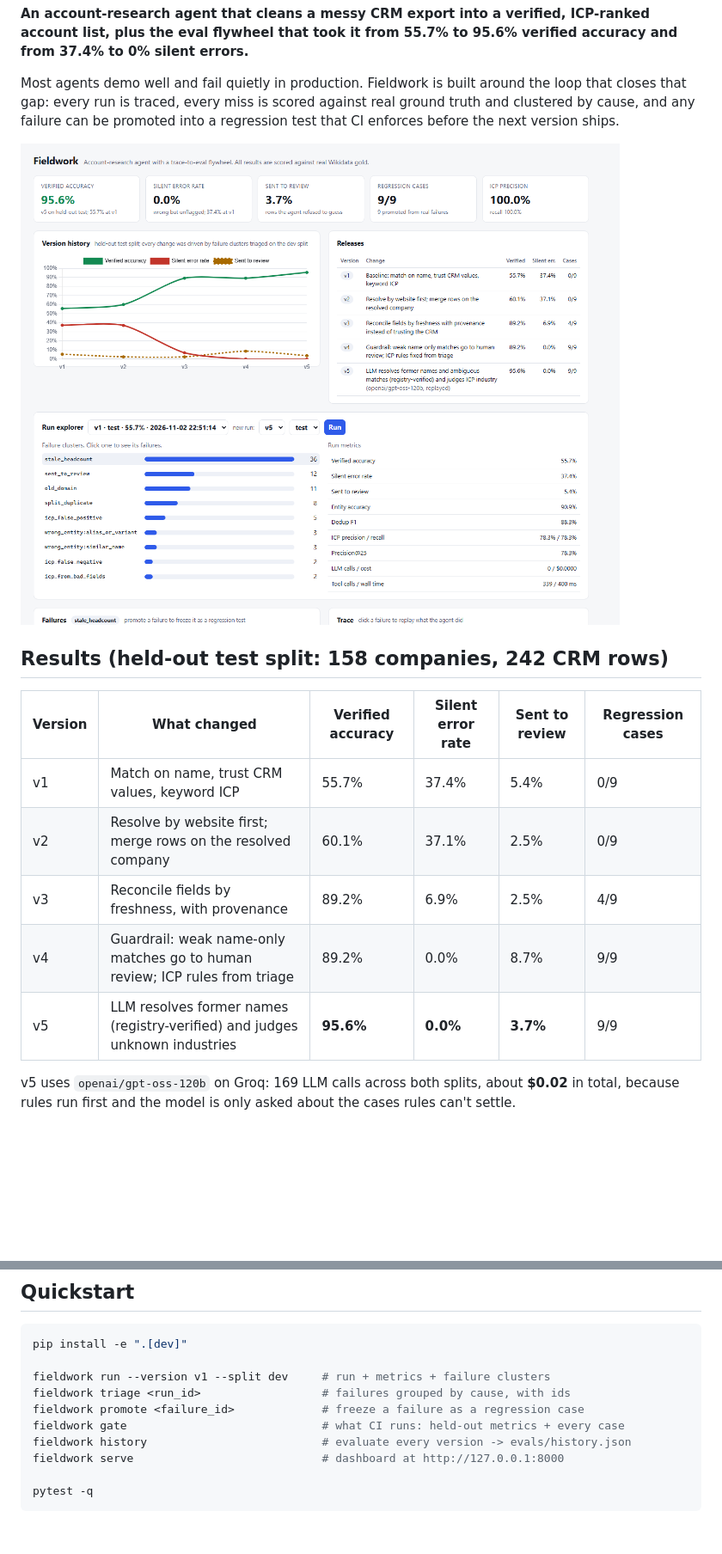
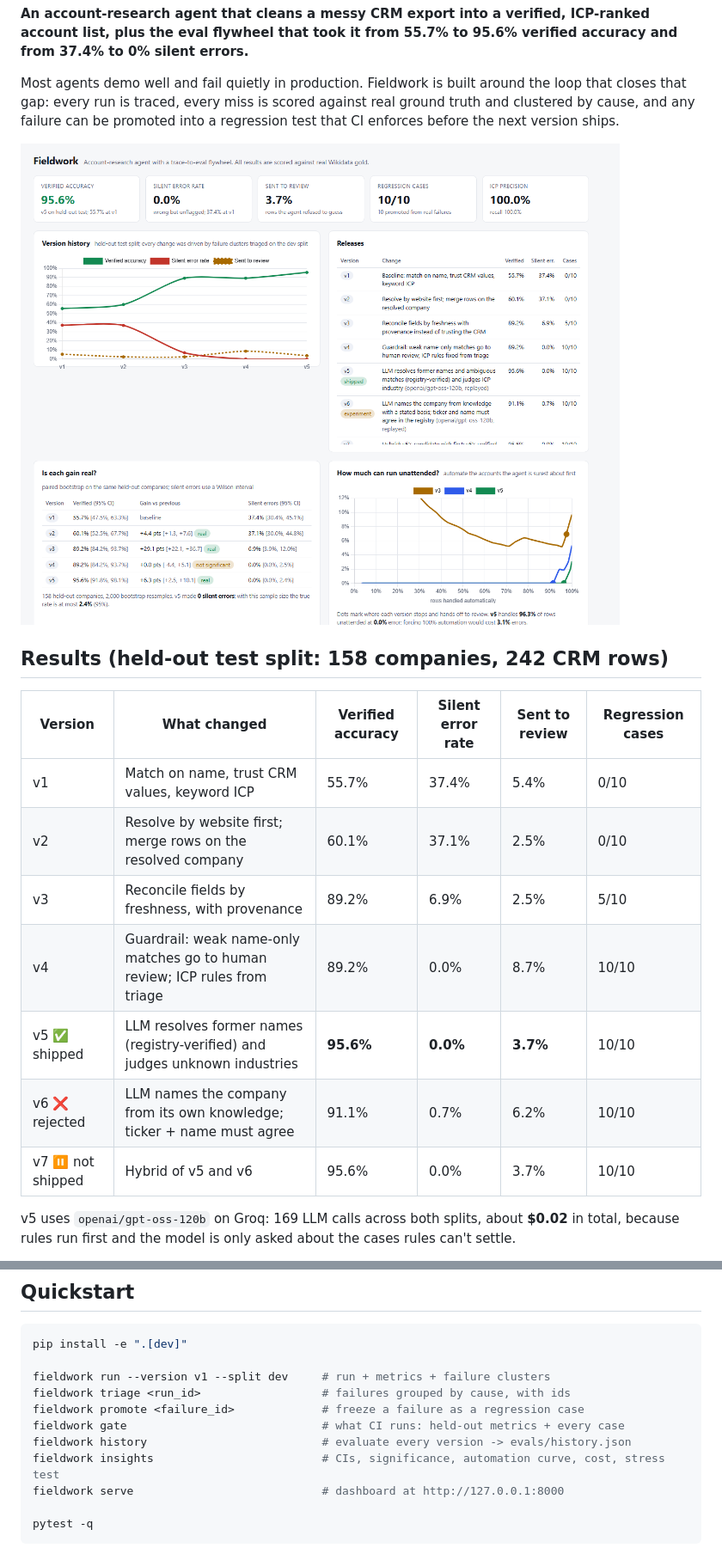
Before and after one commit to jhaashutosh07/Fieldwork, a Markdown page: README.md, 2 parts joined by grey strips. Shown at 86% size. Drawn GitHub-style; pictures changed too: docs/dashboard.png; blank space fills up the shorter version.

```diff
--- a/README.md
+++ b/README.md
@@ -16,11 +16,13 @@ promoted into a regression test that CI enforces before the next version ships.
 
 | Version | What changed | Verified accuracy | Silent error rate | Sent to review | Regression cases |
 |---|---|---|---|---|---|
-| v1 | Match on name, trust CRM values, keyword ICP | 55.7% | 37.4% | 5.4% | 0/9 |
-| v2 | Resolve by website first; merge rows on the resolved company | 60.1% | 37.1% | 2.5% | 0/9 |
-| v3 | Reconcile fields by freshness, with provenance | 89.2% | 6.9% | 2.5% | 4/9 |
-| v4 | Guardrail: weak name-only matches go to human review; ICP rules from triage | 89.2% | 0.0% | 8.7% | 9/9 |
-| v5 | LLM resolves former names (registry-verified) and judges unknown industries | **95.6%** | **0.0%** | **3.7%** | 9/9 |
+| v1 | Match on name, trust CRM values, keyword ICP | 55.7% | 37.4% | 5.4% | 0/10 |
+| v2 | Resolve by website first; merge rows on the resolved company | 60.1% | 37.1% | 2.5% | 0/10 |
+| v3 | Reconcile fields by freshness, with provenance | 89.2% | 6.9% | 2.5% | 5/10 |
+| v4 | Guardrail: weak name-only matches go to human review; ICP rules from triage | 89.2% | 0.0% | 8.7% | 10/10 |
+| v5 ✅ shipped | LLM resolves former names (registry-verified) and judges unknown industries | **95.6%** | **0.0%** | **3.7%** | 10/10 |
+| v6 ❌ rejected | LLM names the company from its own knowledge; ticker + name must agree | 91.1% | 0.7% | 6.2% | 10/10 |
+| v7 ⏸ not shipped | Hybrid of v5 and v6 | 95.6% | 0.0% | 3.7% | 10/10 |
 
 v5 uses `openai/gpt-oss-120b` on Groq: 169 LLM calls across both splits, about **$0.02** in total, because rules run
 first and the model is only asked about the cases rules can't settle.
@@ -108,6 +126,7 @@ fieldwork triage <run_id>                  # failures grouped by cause, with ids
 fieldwork promote <failure_id>             # freeze a failure as a regression case
 fieldwork gate                             # what CI runs: held-out metrics + every case
 fieldwork history                          # evaluate every version -> evals/history.json
+fieldwork insights                         # CIs, significance, automation curve, cost, stress test
 fieldwork serve                            # dashboard at http://127.0.0.1:8000
 
 pytest -q
```
Also changed, not shown: other parts of README.md (+21 -2 lines), docs/CHANGELOG.md (+27 -9 lines), docs/insights.png (added), 12 other files.
